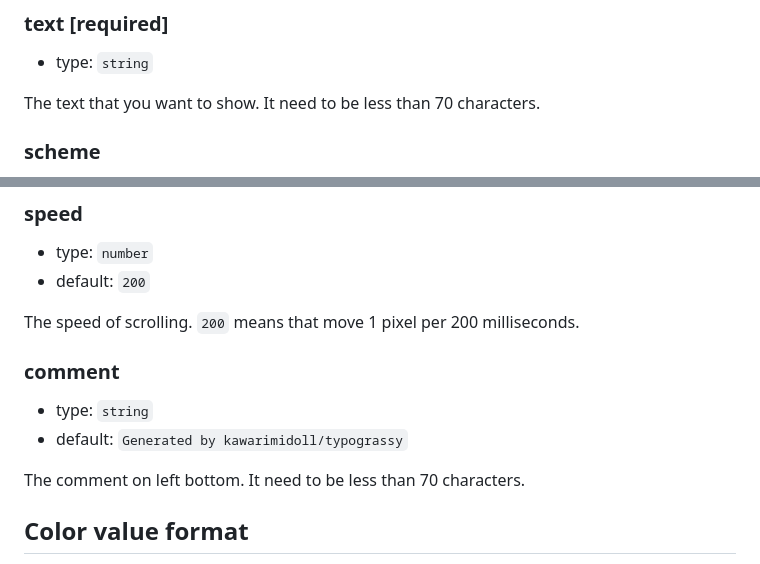
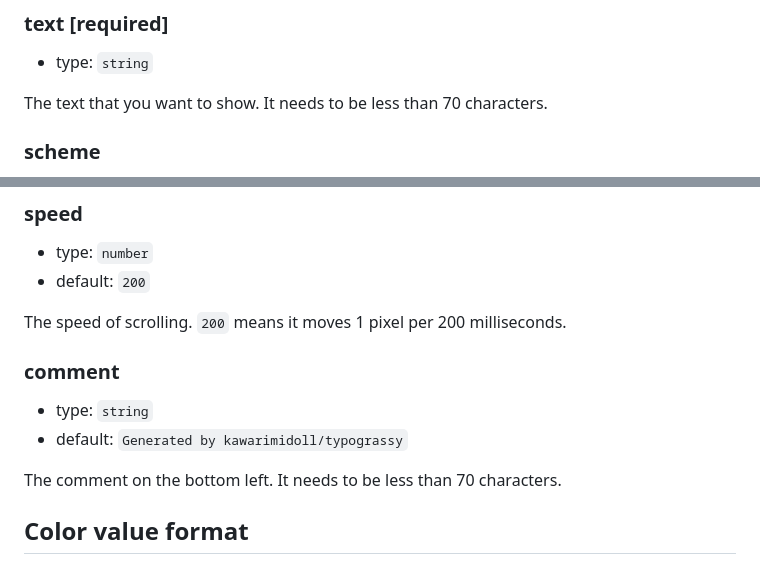
Before and after one commit to kawarimidoll/typograssy, a Markdown page: README.md, 2 parts joined by grey strips. Rendered like a GitHub page.

```diff
--- a/README.md
+++ b/README.md
@@ -60,7 +60,7 @@ the colors.
 
 - type: `string`
 
-The text that you want to show. It need to be less than 70 characters.
+The text that you want to show. It needs to be less than 70 characters.
 
 ### scheme
 
@@ -107,14 +107,14 @@ The color of the frame.
 - type: `number`
 - default: `200`
 
-The speed of scrolling. `200` means that move 1 pixel per 200 milliseconds.
+The speed of scrolling. `200` means it moves 1 pixel per 200 milliseconds.
 
 ### comment
 
 - type: `string`
 - default: `Generated by kawarimidoll/typograssy`
 
-The comment on left bottom. It need to be less than 70 characters.
+The comment on the bottom left. It needs to be less than 70 characters.
 
 ## Color value format
 
```
Also changed, not shown: other parts of README.md (+6 -6 lines).
